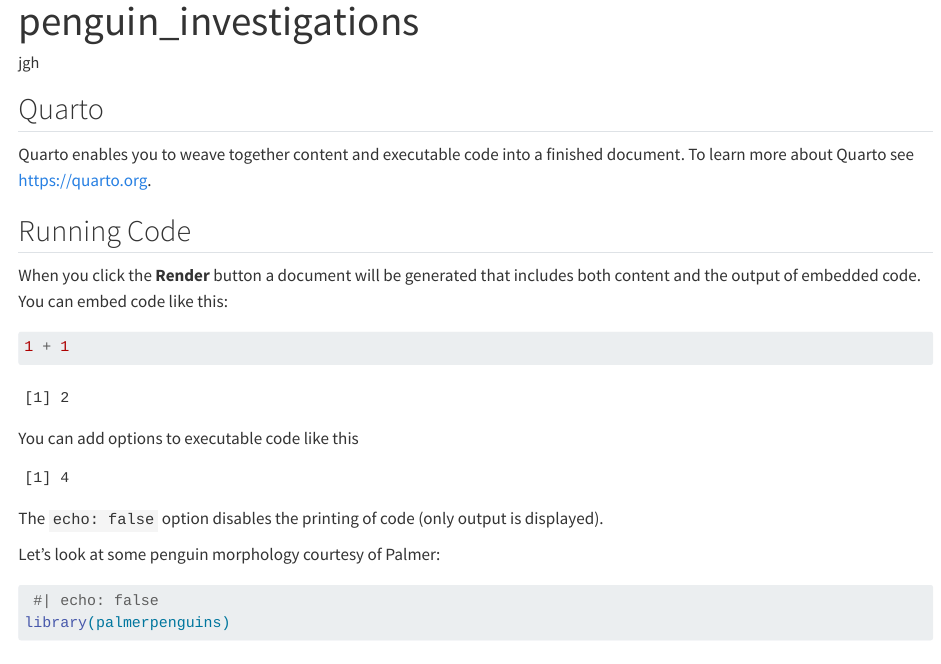
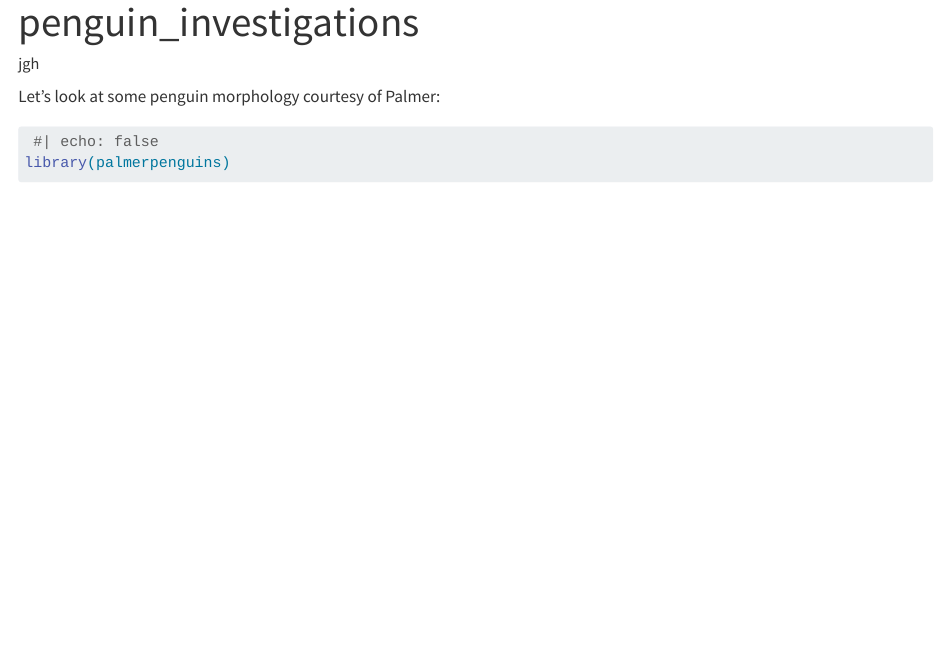
Before and after one commit to jghendrix/quarto_trials, a Quarto document (quarto_penguins.qmd): the page in a window 1100 px wide, from its top. Rendered offline with R 4.5, knitr and Pandoc in place of Quarto, with nearby package versions.

Commit message:
style: deleting quarto default message

````diff
--- a/quarto_penguins.qmd
+++ b/quarto_penguins.qmd
@@ -5,26 +5,6 @@ format: html
 editor: visual
 ---
 
-## Quarto
-
-Quarto enables you to weave together content and executable code into a finished document. To learn more about Quarto see <https://quarto.org>.
-
-## Running Code
-
-When you click the **Render** button a document will be generated that includes both content and the output of embedded code. You can embed code like this:
-
-```{r}
-1 + 1
-```
-
-You can add options to executable code like this
-
-```{r}
-#| echo: false
-2 * 2
-```
-
-The `echo: false` option disables the printing of code (only output is displayed).
 
 Let's look at some penguin morphology courtesy of Palmer:
 
````
